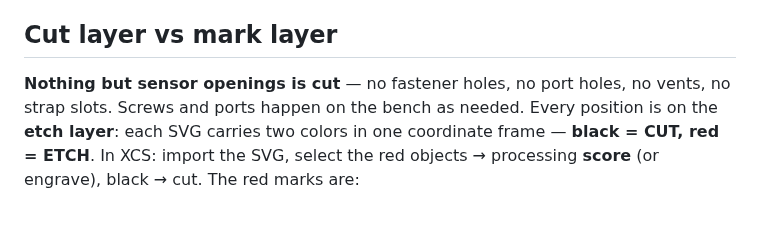
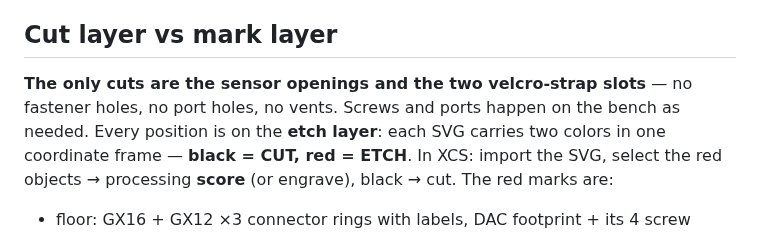
Before and after one commit to Coleslaw3557/lohp-maze, a Markdown page: enclosure/README.md, the part around the change. GitHub-like rendering.

Commit message:
Enclosure README: cut-list line includes the strap slots
Co-Authored-By: Claude Fable 5 <noreply@anthropic.com>

```diff
--- a/enclosure/README.md
+++ b/enclosure/README.md
@@ -41,8 +41,9 @@ never opened at all.
 
 ## Cut layer vs mark layer
 
-**Nothing but sensor openings is cut** — no fastener holes, no port holes,
-no vents, no strap slots. Screws and ports happen on the bench as needed.
+**The only cuts are the sensor openings and the two velcro-strap slots** —
+no fastener holes, no port holes, no vents. Screws and ports happen on the
+bench as needed.
 Every position is on the **etch layer**: each SVG carries two colors in one
 coordinate frame — **black = CUT, red = ETCH**. In XCS: import the SVG,
 select the red objects → processing **score** (or engrave), black → cut.
```
